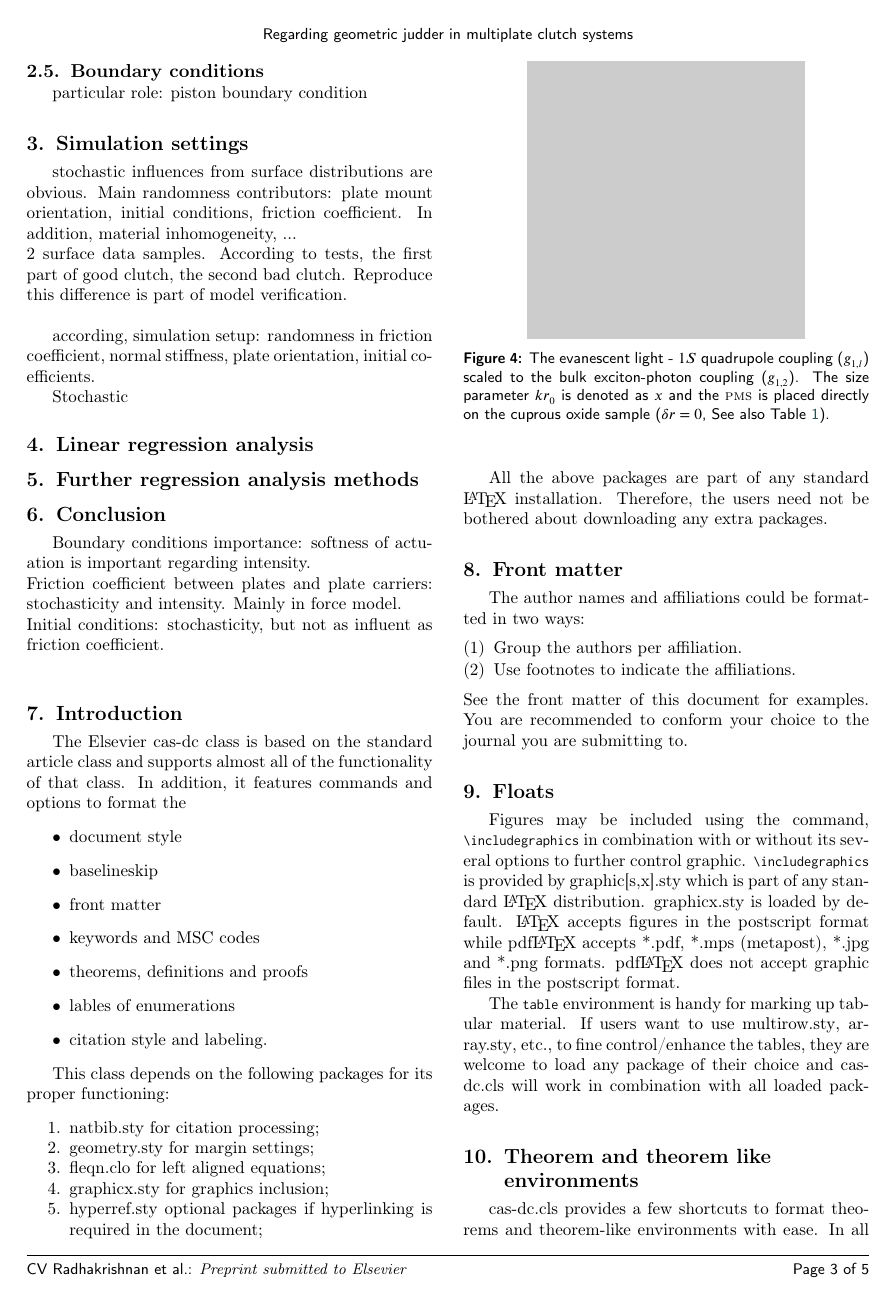
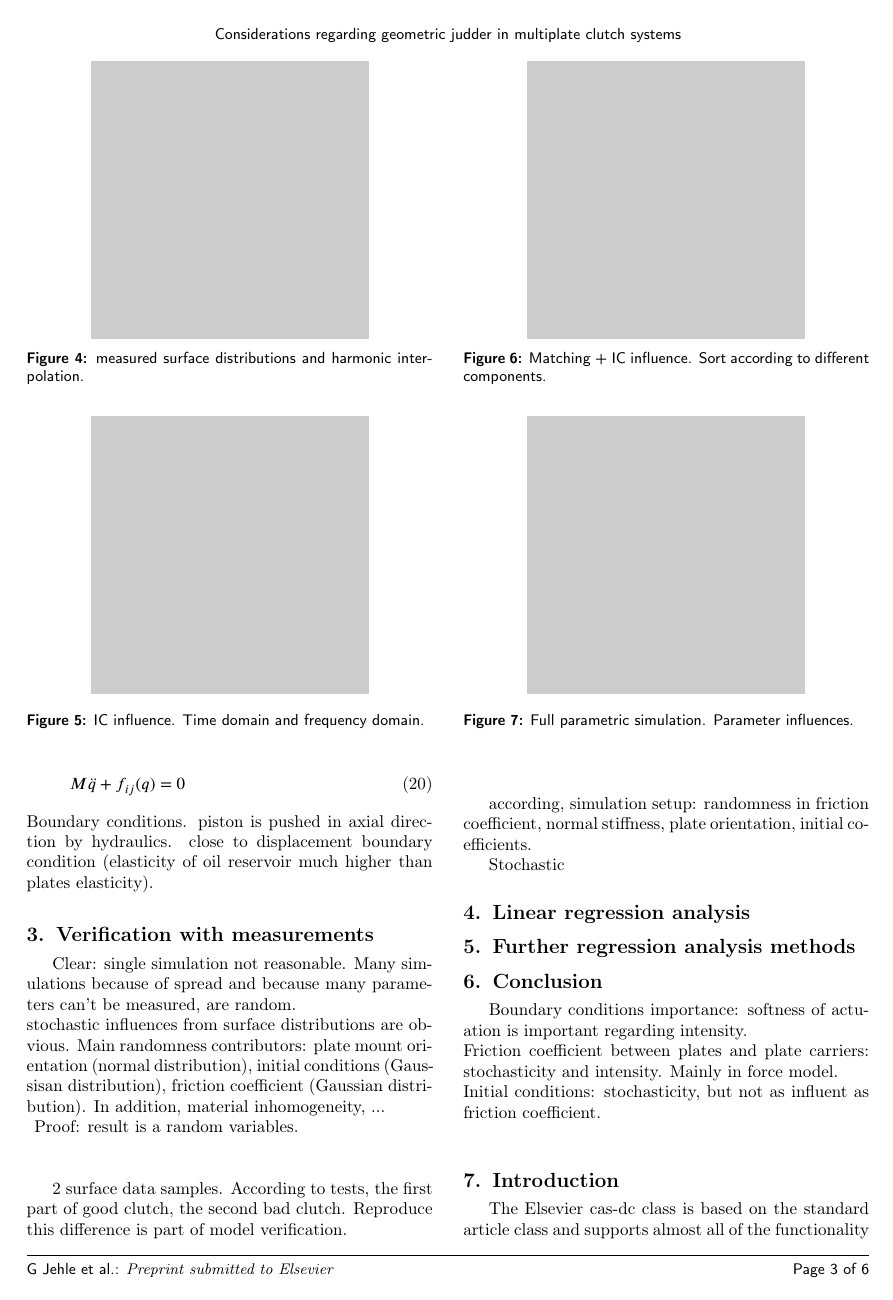
Before and after one commit to glorl/paper, a LaTeX paper (cas-dc-template.tex): page 4 of 6 before the commit and page 4 of 7 after it. Compiled offline with pdfLaTeX; a LaTeX package or settings file that is missing is left out.

Commit message:
sicherung 29.4.

```diff
--- a/cas-dc-template.tex
+++ b/cas-dc-template.tex
@@ -40,8 +40,8 @@
 \let\WriteBookmarks\relax
 \def\floatpagepagefraction{1}
 \def\textpagefraction{.001}
-\shorttitle{Regarding geometric judder in multiplate clutch systems}
-\shortauthors{CV Radhakrishnan et~al.}
+\shorttitle{Considerations regarding geometric judder in multiplate clutch systems}
+\shortauthors{G Jehle et~al.}
 
 \title [mode = title]{Considerations regarding geometric judder in multiplate clutch systems}
 %\tnotemark[1,2]
@@ -229,14 +230,39 @@ opc
 Piston has tilting DoF and given axial displacement
 Set of equations has the following structure
 \begin{align}
-	&{M}\ddot{{q}} + f_{ij}(q) = 0\\
+	&{M}\ddot{{q}}_{ij} + f_{ij}(q_{ij}) = 0\\
 	&{M}\ddot{{q}} + f_{ij}(q) = 0
 \end{align}
+Boundary conditions. piston is pushed in axial direction by hydraulics. close to displacement boundary condition (elasticity of oil reservoir much higher than plates elasticity).
+\section{Verification with measurements}
+Clear: single simulation not reasonable. Many simulations because of spread and because many parameters can't be measured, are random. \\
+stochastic influences from surface distributions are obvious. Main randomness contributors: plate mount orientation (normal distribution), initial conditions (Gaussisan distribution), friction coefficient (Gaussian distribution). In addition, material inhomogeneity, ... \\
+\begin{figure}
+	\centering
+	\includegraphics[scale=.75]{figs/Fig1.pdf}
+	\caption{measured surface distributions and harmonic interpolation.}
+	\label{fig:surfdist}
+\end{figure}
+\begin{figure}
+	\centering
+	\includegraphics[scale=.75]{figs/Fig1.pdf}
+	\caption{IC influence. Time domain and frequency domain. }
+	\label{fig:IC}
+\end{figure}
+Proof: result is a random variables. \\
+\begin{figure}
+\centering
+\includegraphics[scale=.75]{figs/Fig1.pdf}
+\caption{Matching + IC influence. Sort according to different components.}
+\label{fig:matching}
+\end{figure}
+\begin{figure}
+\centering
+\includegraphics[scale=.75]{figs/Fig1.pdf}
+\caption{Full parametric simulation. Parameter influences.}
+\label{fig:full parametric}
+\end{figure}\\
 
-\subsection{Boundary conditions}
-particular role: piston boundary condition
-\section{Simulation settings}
-stochastic influences from surface distributions are obvious. Main randomness contributors: plate mount orientation, initial conditions, friction coefficient. In addition, material inhomogeneity, ... \\
 2 surface data samples. According to tests, the first part of good clutch, the second bad clutch. Reproduce this difference is part of model verification. \\
 
 according, simulation setup:
```
Also changed, not shown: cas-dc-template.tex (12 more changed lines), 4 other files.
